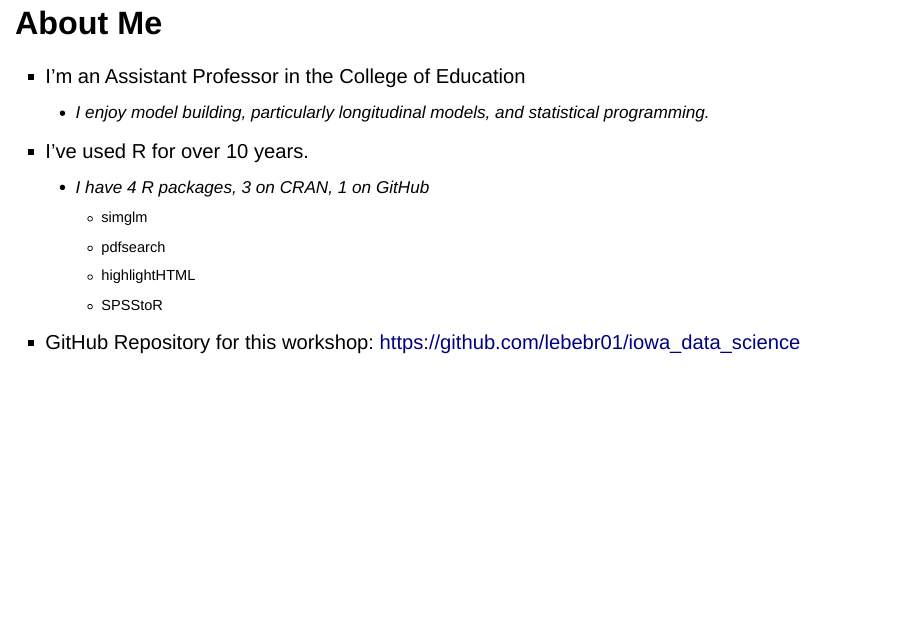
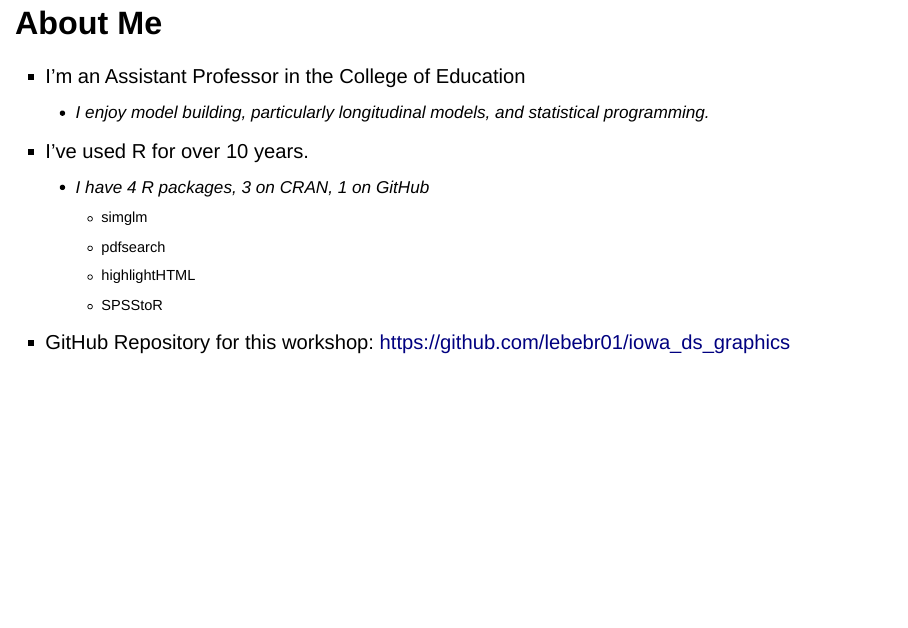
Before and after one commit to lebebr01/iowa_ds_graphics, an R Markdown document (graphics.Rmd): page 3 of 90. Rendered offline with R 4.5, knitr and Pandoc, with nearby package versions; drawn as Slidy slides in place of the format the file asks for.

Commit message:
slides typo fixed

```diff
--- a/graphics.Rmd
+++ b/graphics.Rmd
@@ -26,7 +26,7 @@ output:
         * pdfsearch
         * highlightHTML
         * SPSStoR
-- GitHub Repository for this workshop: <https://github.com/lebebr01/iowa_data_science>
+- GitHub Repository for this workshop: <https://github.com/lebebr01/iowa_ds_graphics>
 
 ## Why teach the tidyverse
 - The tidyverse is a series of packages developed by Hadley Wickham and his team at RStudio. <https://www.tidyverse.org/>
```
